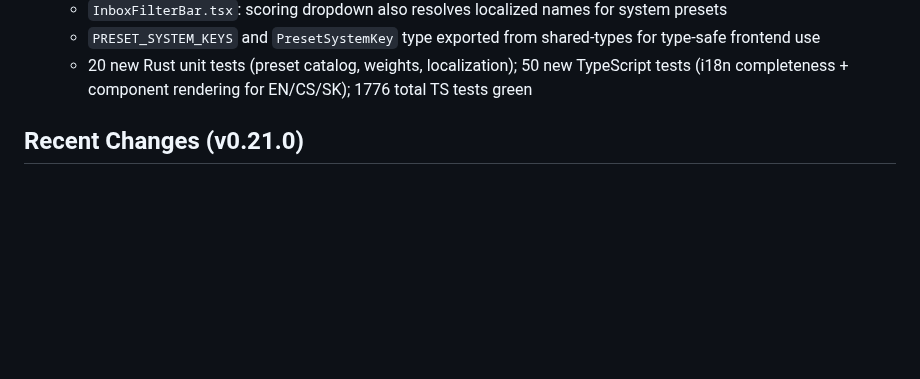
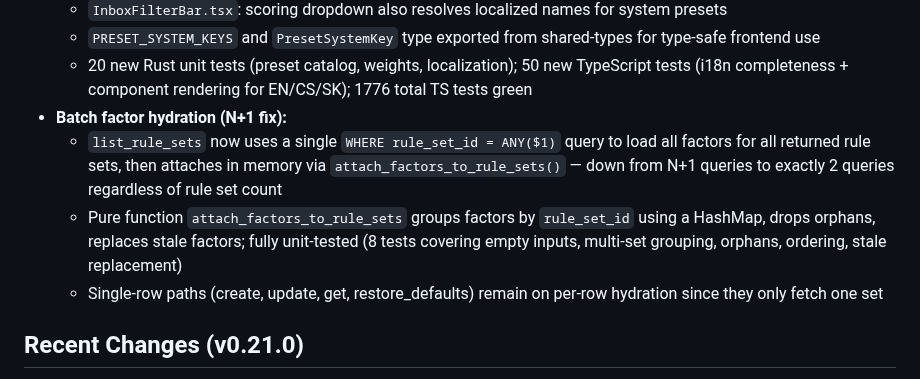
Before and after one commit to Oslicek/Sazinka, a Markdown page: PRJ_CONTEXT.MD, the part around the change. GitHub-like rendering; blank space fills up the shorter version.

Commit message:
refactor(scoring): Phase C REFACTOR — update context docs for N+1 batch fix
- Update PRJ_CONTEXT.MD v0.22.0 changelog with batch hydration summary
All 592 Rust tests still green.

Made-with: Cursor

```diff
--- a/PRJ_CONTEXT.MD
+++ b/PRJ_CONTEXT.MD
@@ -1545,6 +1545,10 @@ cargo test
   - `InboxFilterBar.tsx`: scoring dropdown also resolves localized names for system presets
   - `PRESET_SYSTEM_KEYS` and `PresetSystemKey` type exported from shared-types for type-safe frontend use
   - 20 new Rust unit tests (preset catalog, weights, localization); 50 new TypeScript tests (i18n completeness + component rendering for EN/CS/SK); 1776 total TS tests green
+- **Batch factor hydration (N+1 fix):**
+  - `list_rule_sets` now uses a single `WHERE rule_set_id = ANY($1)` query to load all factors for all returned rule sets, then attaches in memory via `attach_factors_to_rule_sets()` — down from N+1 queries to exactly 2 queries regardless of rule set count
+  - Pure function `attach_factors_to_rule_sets` groups factors by `rule_set_id` using a HashMap, drops orphans, replaces stale factors; fully unit-tested (8 tests covering empty inputs, multi-set grouping, orphans, ordering, stale replacement)
+  - Single-row paths (create, update, get, restore_defaults) remain on per-row hydration since they only fetch one set
 
 ## Recent Changes (v0.21.0)
 
```
